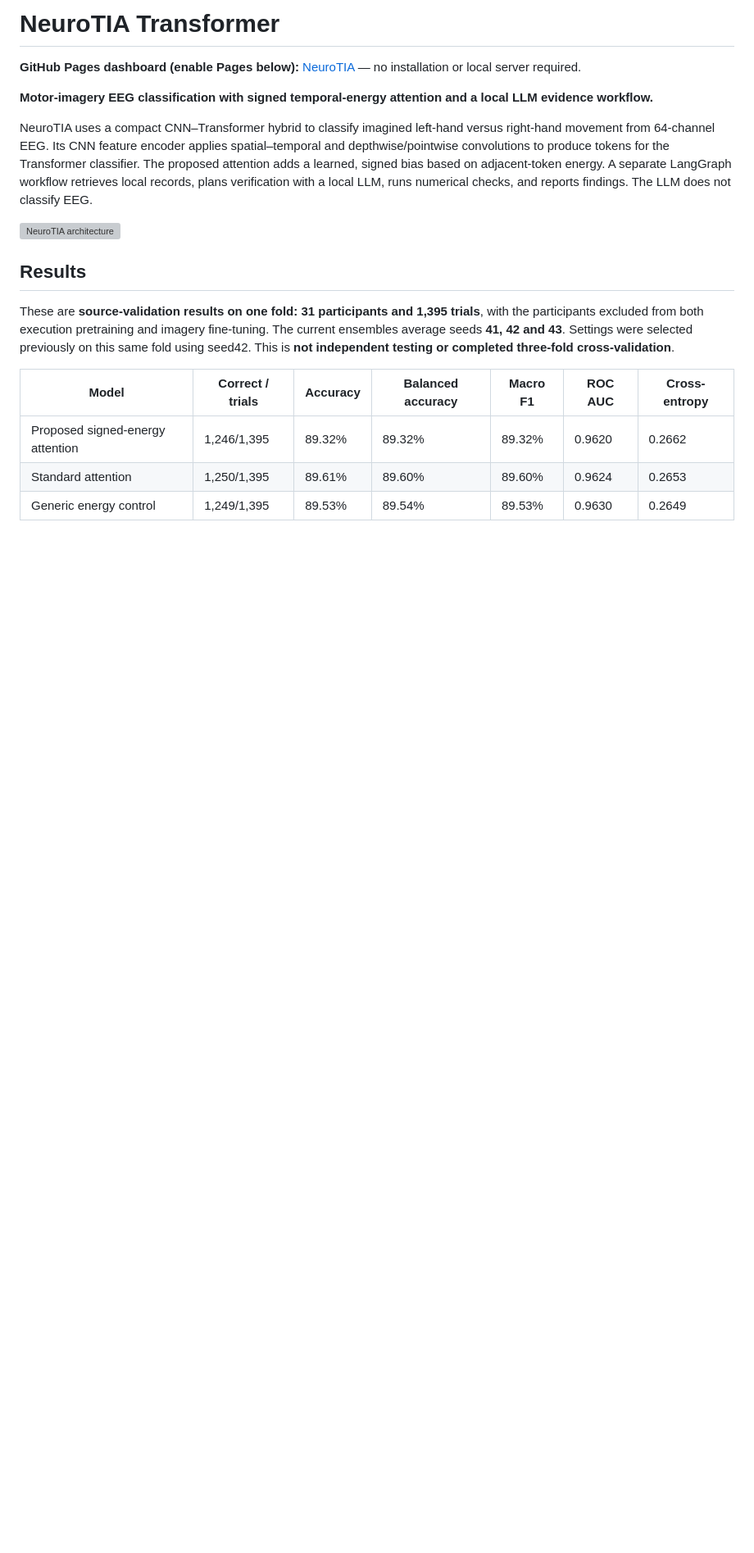
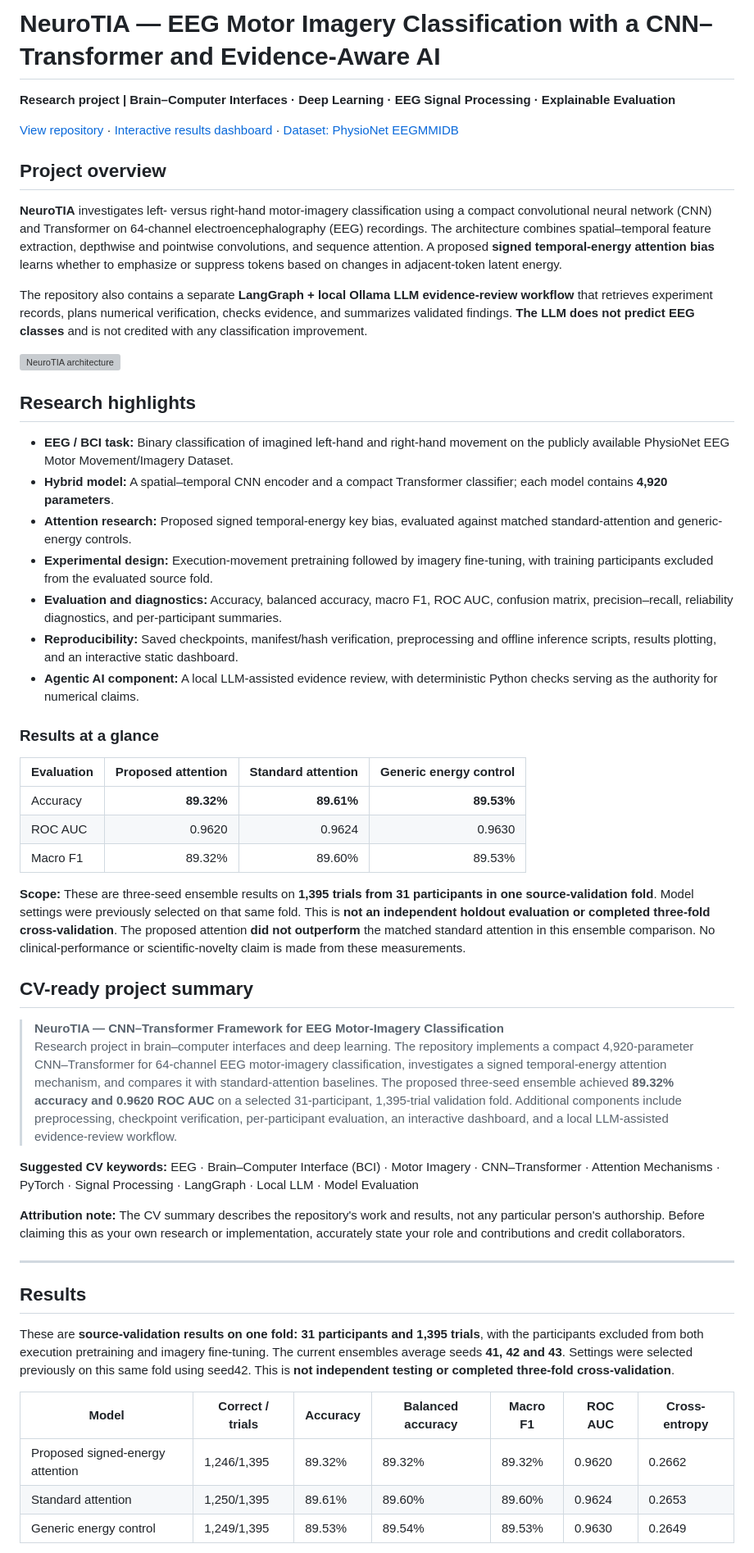
Before and after one commit to polashdas040/NeuroTIA, a Markdown page: README.md, the part around the change. Shown at 82% size. GitHub-like rendering; blank space fills up the shorter version; grey boxes are pictures that could not be loaded.

Commit message:
docs: add research-focused overview and CV-ready NeuroTIA summary

```diff
--- a/README.md
+++ b/README.md
@@ -1,13 +1,47 @@
-# NeuroTIA Transformer
+# NeuroTIA — EEG Motor Imagery Classification with a CNN–Transformer and Evidence-Aware AI
 
-**GitHub Pages dashboard (enable Pages below):** [NeuroTIA](https://polashdas040.github.io/NeuroTIA/) — no installation or local server required.
+**Research project | Brain–Computer Interfaces · Deep Learning · EEG Signal Processing · Explainable Evaluation**
 
-**Motor-imagery EEG classification with signed temporal-energy attention and a local LLM evidence workflow.**
+[View repository](https://github.com/polashdas040/NeuroTIA) · [Interactive results dashboard](https://polashdas040.github.io/NeuroTIA/) · [Dataset: PhysioNet EEGMMIDB](https://physionet.org/content/eegmmidb/1.0.0/)
 
-NeuroTIA uses a compact CNN–Transformer hybrid to classify imagined left-hand versus right-hand movement from 64-channel EEG. Its CNN feature encoder applies spatial–temporal and depthwise/pointwise convolutions to produce tokens for the Transformer classifier. The proposed attention adds a learned, signed bias based on adjacent-token energy. A separate LangGraph workflow retrieves local records, plans verification with a local LLM, runs numerical checks, and reports findings. The LLM does not classify EEG.
+## Project overview
+
+**NeuroTIA** investigates left- versus right-hand motor-imagery classification using a compact convolutional neural network (CNN) and Transformer on 64-channel electroencephalography (EEG) recordings. The architecture combines spatial–temporal feature extraction, depthwise and pointwise convolutions, and sequence attention. A proposed **signed temporal-energy attention bias** learns whether to emphasize or suppress tokens based on changes in adjacent-token latent energy.
+
+The repository also contains a separate **LangGraph + local Ollama LLM evidence-review workflow** that retrieves experiment records, plans numerical verification, checks evidence, and summarizes validated findings. **The LLM does not predict EEG classes** and is not credited with any classification improvement.
 
 ![NeuroTIA architecture](figures/neurotia_signed_key_architecture.svg)
 
+## Research highlights
+
+- **EEG / BCI task:** Binary classification of imagined left-hand and right-hand movement on the publicly available PhysioNet EEG Motor Movement/Imagery Dataset.
+- **Hybrid model:** A spatial–temporal CNN encoder and a compact Transformer classifier; each model contains **4,920 parameters**.
+- **Attention research:** Proposed signed temporal-energy key bias, evaluated against matched standard-attention and generic-energy controls.
+- **Experimental design:** Execution-movement pretraining followed by imagery fine-tuning, with training participants excluded from the evaluated source fold.
+- **Evaluation and diagnostics:** Accuracy, balanced accuracy, macro F1, ROC AUC, confusion matrix, precision–recall, reliability diagnostics, and per-participant summaries.
+- **Reproducibility:** Saved checkpoints, manifest/hash verification, preprocessing and offline inference scripts, results plotting, and an interactive static dashboard.
+- **Agentic AI component:** A local LLM-assisted evidence review, with deterministic Python checks serving as the authority for numerical claims.
+
+### Results at a glance
+
+| Evaluation | Proposed attention | Standard attention | Generic energy control |
+| --- | ---: | ---: | ---: |
+| Accuracy | **89.32%** | **89.61%** | **89.53%** |
+| ROC AUC | 0.9620 | 0.9624 | 0.9630 |
+| Macro F1 | 89.32% | 89.60% | 89.53% |
+
+**Scope:** These are three-seed ensemble results on **1,395 trials from 31 participants in one source-validation fold**. Model settings were previously selected on that same fold. This is **not an independent holdout evaluation or completed three-fold cross-validation**. The proposed attention **did not outperform** the matched standard attention in this ensemble comparison. No clinical-performance or scientific-novelty claim is made from these measurements.
+
+## CV-ready project summary
+
+> **NeuroTIA — CNN–Transformer Framework for EEG Motor-Imagery Classification**
+> Research project in brain–computer interfaces and deep learning. The repository implements a compact 4,920-parameter CNN–Transformer for 64-channel EEG motor-imagery classification, investigates a signed temporal-energy attention mechanism, and compares it with standard-attention baselines. The proposed three-seed ensemble achieved **89.32% accuracy and 0.9620 ROC AUC** on a selected 31-participant, 1,395-trial validation fold. Additional components include preprocessing, checkpoint verification, per-participant evaluation, an interactive dashboard, and a local LLM-assisted evidence-review workflow.
+
+**Suggested CV keywords:** EEG · Brain–Computer Interface (BCI) · Motor Imagery · CNN–Transformer · Attention Mechanisms · PyTorch · Signal Processing · LangGraph · Local LLM · Model Evaluation
+
+**Attribution note:** The CV summary describes the repository's work and results, not any particular person's authorship. Before claiming this as your own research or implementation, accurately state your role and contributions and credit collaborators.
+
+---
 ## Results
 
 These are **source-validation results on one fold: 31 participants and 1,395 trials**, with the participants excluded from both execution pretraining and imagery fine-tuning. The current ensembles average seeds **41, 42 and 43**. Settings were selected previously on this same fold using seed42. This is **not independent testing or completed three-fold cross-validation**.
```
